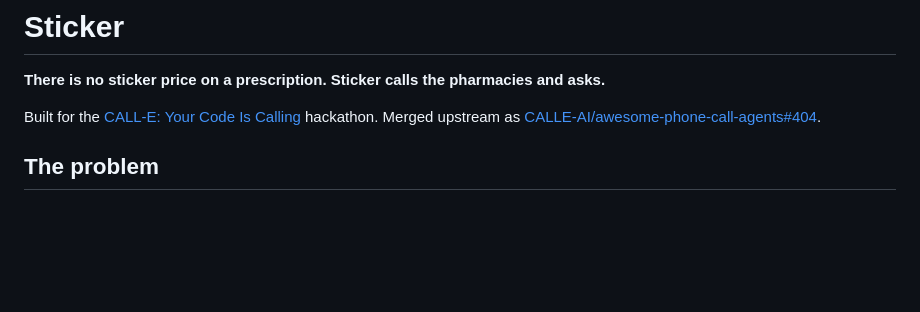
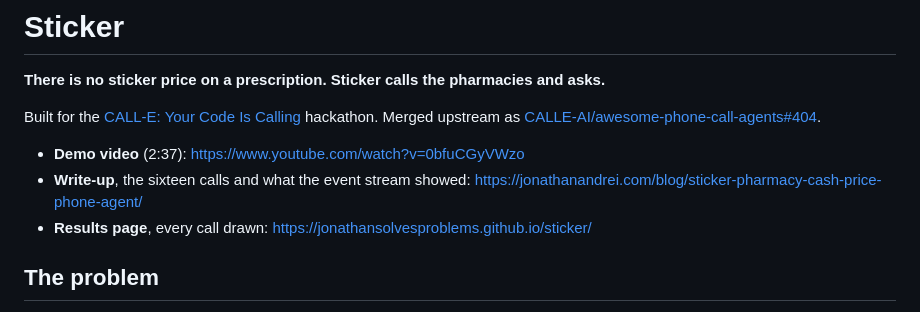
Before and after one commit to JonathanSolvesProblems/sticker, a Markdown page: README.md, the part around the change. Rendered like a GitHub page; blank space fills up the shorter version.

Commit message:
Link the demo video and the write-up from the README

```diff
--- a/README.md
+++ b/README.md
@@ -5,6 +5,11 @@
 Built for the [CALL-E: Your Code Is Calling](https://call-e.devpost.com/) hackathon.
 Merged upstream as
 [CALLE-AI/awesome-phone-call-agents#404](https://github.com/CALLE-AI/awesome-phone-call-agents/pull/404).
+
+- **Demo video** (2:37): https://www.youtube.com/watch?v=0bfuCGyVWzo
+- **Write-up**, the sixteen calls and what the event stream showed:
+  https://jonathanandrei.com/blog/sticker-pharmacy-cash-price-phone-agent/
+- **Results page**, every call drawn: https://jonathansolvesproblems.github.io/sticker/
 
 ## The problem
 
```
